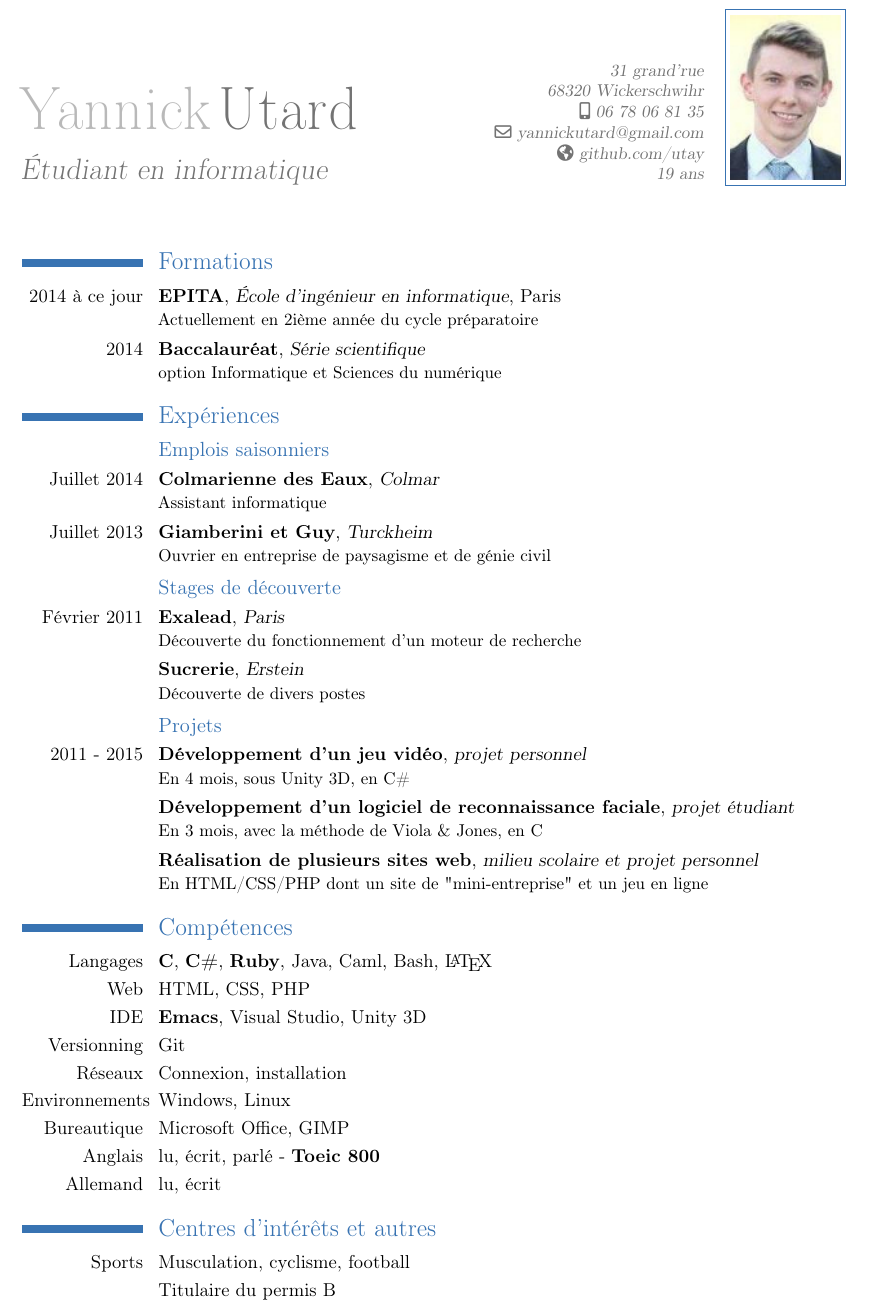
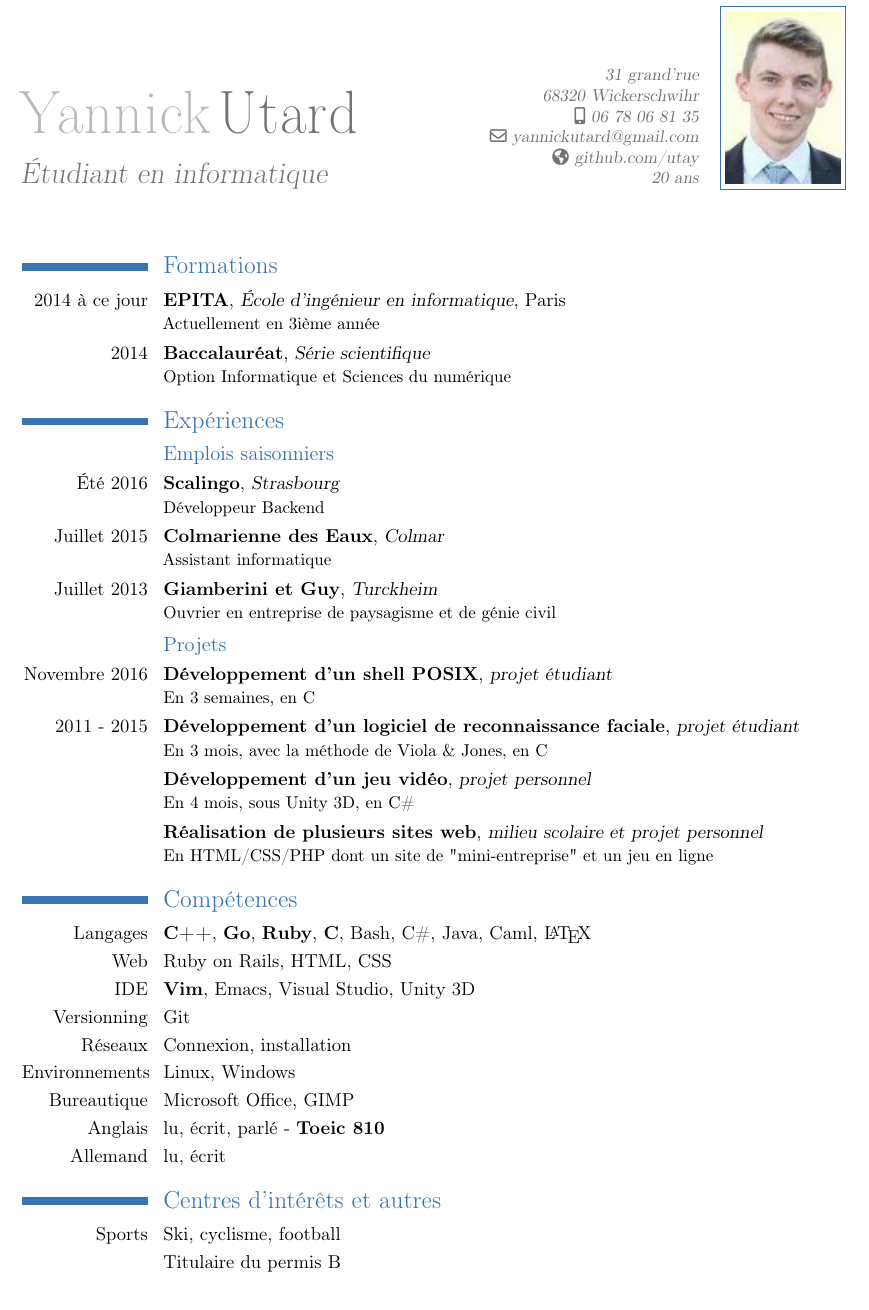
Before and after one commit to utay/cv, a LaTeX CV (cv.tex): part of the page, cut so that both start at the same text. Compiled offline with pdfLaTeX.

Commit message:
Update projects and add languages

```diff
--- a/cv.tex
+++ b/cv.tex
@@ -3,7 +3,7 @@
 \usepackage[utf8]{inputenc}
 \usepackage[top=1.1cm, bottom=1.1cm, left=2cm, right=2cm]{geometry}
 % Largeur de la colonne pour les dates
-\setlength{\hintscolumnwidth}{2.5cm}
+\setlength{\hintscolumnwidth}{2.6cm}
 
 \photo{photo.jpg}
 \firstname{Yannick}
@@ -13,42 +13,39 @@
 \email{yannickutard@gmail.com}
 \homepage{github.com/utay}
 \mobile{06 78 06 81 35}
-\extrainfo{19 ans}
+\extrainfo{20 ans}
 \begin{document}
 \maketitle
 
 \section{Formations}
-\cventry{2014 à ce jour}{EPITA}{École d'ingénieur en informatique}{Paris}{}{Actuellement en 2ième année du cycle préparatoire}
-\cventry{2014}{Baccalauréat}{Série scientifique}{}{}{option Informatique et Sciences du numérique}
+\cventry{2014 à ce jour}{EPITA}{École d'ingénieur en informatique}{Paris}{}{Actuellement en 3ième année}
+\cventry{2014}{Baccalauréat}{Série scientifique}{}{}{Option Informatique et Sciences du numérique}
 
 \section{Expériences}
 \subsection{Emplois saisonniers}
-\cventry{Juillet 2014}{Colmarienne des Eaux}{Colmar}{}{}{Assistant informatique}
+\cventry{Été 2016}{Scalingo}{Strasbourg}{}{}{Développeur Backend}
+\cventry{Juillet 2015}{Colmarienne des Eaux}{Colmar}{}{}{Assistant informatique}
 \cventry{Juillet 2013}{Giamberini et Guy}{Turckheim}{}{}{Ouvrier en entreprise de paysagisme et de génie civil }
 
-\subsection{Stages de découverte}
-\cventry{Février 2011}{Exalead}{Paris}{}{}{Découverte du fonctionnement d’un moteur de recherche}
-\cventry{}{Sucrerie}{Erstein}{}{}{Découverte de divers postes}
-
 \subsection{Projets}
-\cventry{2011 - 2015}{Développement d’un jeu vidéo}{projet personnel}{}{}{En 4 mois, sous Unity 3D, en C\#}
-\cventry{}{Développement d’un logiciel de reconnaissance faciale}{projet étudiant}{}{}{En 3 mois, avec la méthode de Viola \& Jones, en C}
+\cventry{Novembre 2016}{Développement d'un shell POSIX}{projet étudiant}{}{}{En 3 semaines, en C}
+\cventry{2011 - 2015}{Développement d’un logiciel de reconnaissance faciale}{projet étudiant}{}{}{En 3 mois, avec la méthode de Viola \& Jones, en C}
+\cventry{}{Développement d’un jeu vidéo}{projet personnel}{}{}{En 4 mois, sous Unity 3D, en C\#}
 \cventry{}{Réalisation de plusieurs sites web}{milieu scolaire et projet personnel}{}{}{En HTML/CSS/PHP dont un site de "mini-entreprise" et un jeu en ligne}
 
 \section{Compétences}
-\cvitem{Langages}{\textbf{C}, \textbf{C\#}, \textbf{Ruby}, Java, Caml, Bash,  \LaTeX}
-\cvitem{Web}{HTML, CSS, PHP}
-\cvitem{IDE}{\textbf{Emacs}, Visual Studio, Unity 3D}
+\cvitem{Langages}{\textbf{C++}, \textbf{Go}, \textbf{Ruby}, \textbf{C}, Bash, C\#, Java, Caml, \LaTeX}
+\cvitem{Web}{Ruby on Rails, HTML, CSS}
+\cvitem{IDE}{\textbf{Vim}, Emacs, Visual Studio, Unity 3D}
 \cvitem{Versionning}{Git}
 \cvitem{Réseaux}{Connexion, installation}
-\cvitem{Environnements}{Windows, Linux}
+\cvitem{Environnements}{Linux, Windows}
 \cvitem{Bureautique}{Microsoft Office, GIMP}
-\cvitem{Anglais}{lu, écrit, parlé - \textbf{Toeic 800}}{}
+\cvitem{Anglais}{lu, écrit, parlé - \textbf{Toeic 810}}{}
 \cvitem{Allemand}{lu, écrit}{}
 
 \section{Centres d'intérêts et autres}
-\cvitem{Sports}{Musculation, cyclisme, football}
+\cvitem{Sports}{Ski, cyclisme, football}
 \cvitem{}{Titulaire du permis B}
 
-
 \end{document}
```
Also changed, not shown: cv.pdf.
